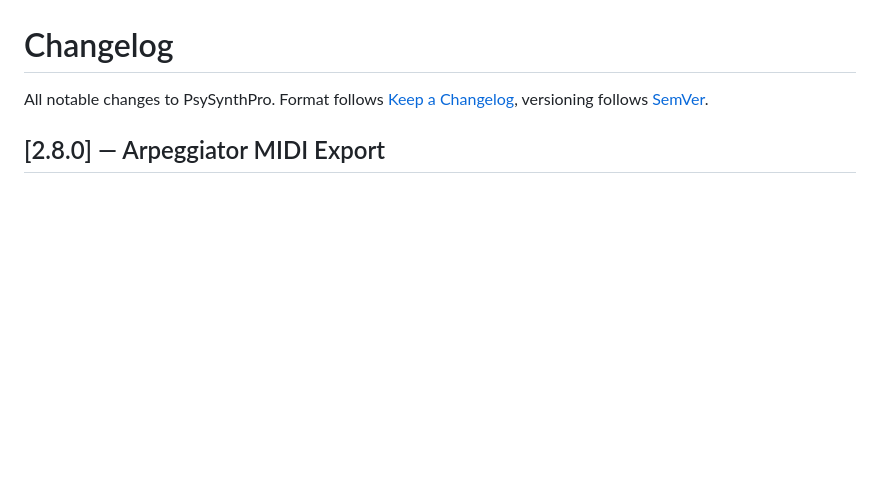
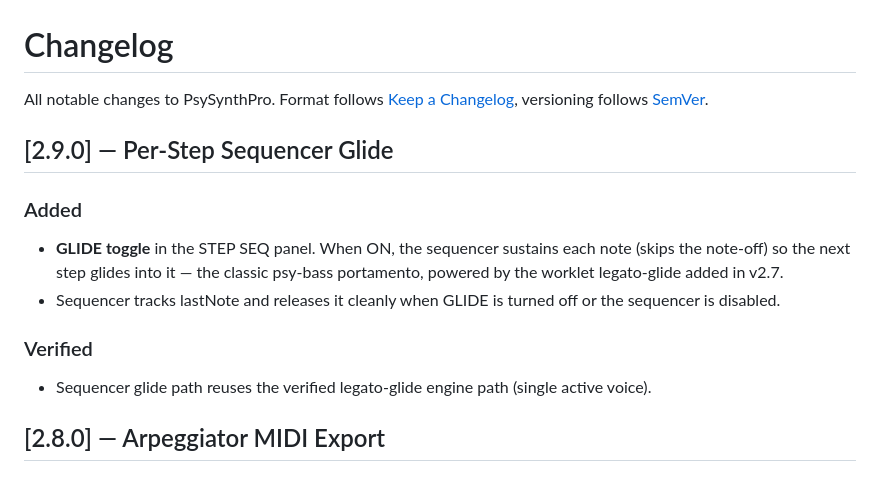
Before and after one commit to dudududi144-source/PsySynthPro, a Markdown page: docs/CHANGELOG.md, the part around the change. Drawn GitHub-style; blank space fills up the shorter version.

Commit message:
docs: changelog v2.9.0 (per-step seq glide)

```diff
--- a/docs/CHANGELOG.md
+++ b/docs/CHANGELOG.md
@@ -2,6 +2,16 @@
 
 All notable changes to PsySynthPro. Format follows [Keep a Changelog](https://keepachangelog.com/),
 versioning follows [SemVer](https://semver.org/).
+
+## [2.9.0] — Per-Step Sequencer Glide
+### Added
+- **GLIDE toggle** in the STEP SEQ panel. When ON, the sequencer sustains each note
+  (skips the note-off) so the next step glides into it — the classic psy-bass portamento,
+  powered by the worklet legato-glide added in v2.7.
+- Sequencer tracks lastNote and releases it cleanly when GLIDE is turned off or the
+  sequencer is disabled.
+### Verified
+- Sequencer glide path reuses the verified legato-glide engine path (single active voice).
 
 ## [2.8.0] — Arpeggiator MIDI Export
 ### Added
```
